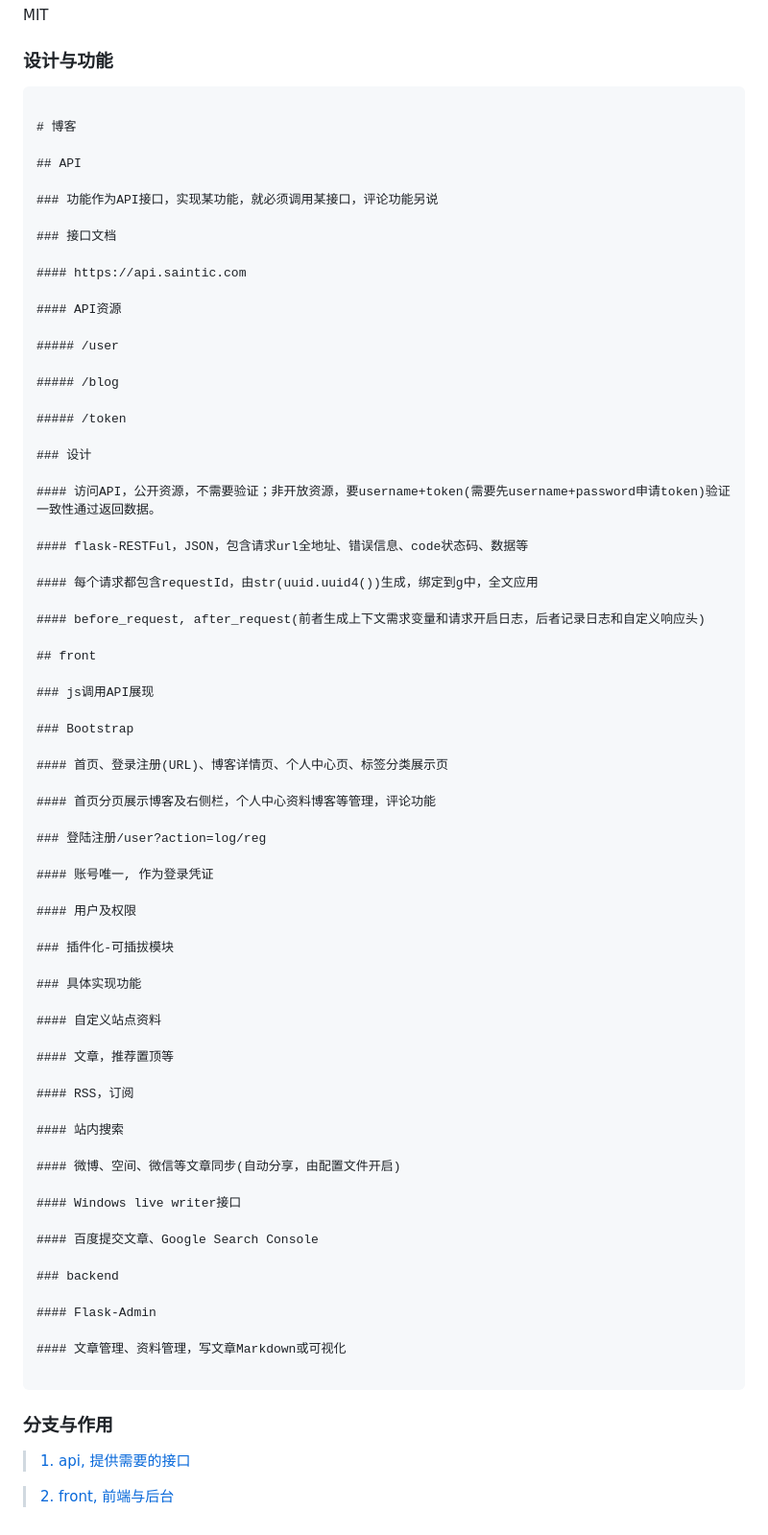
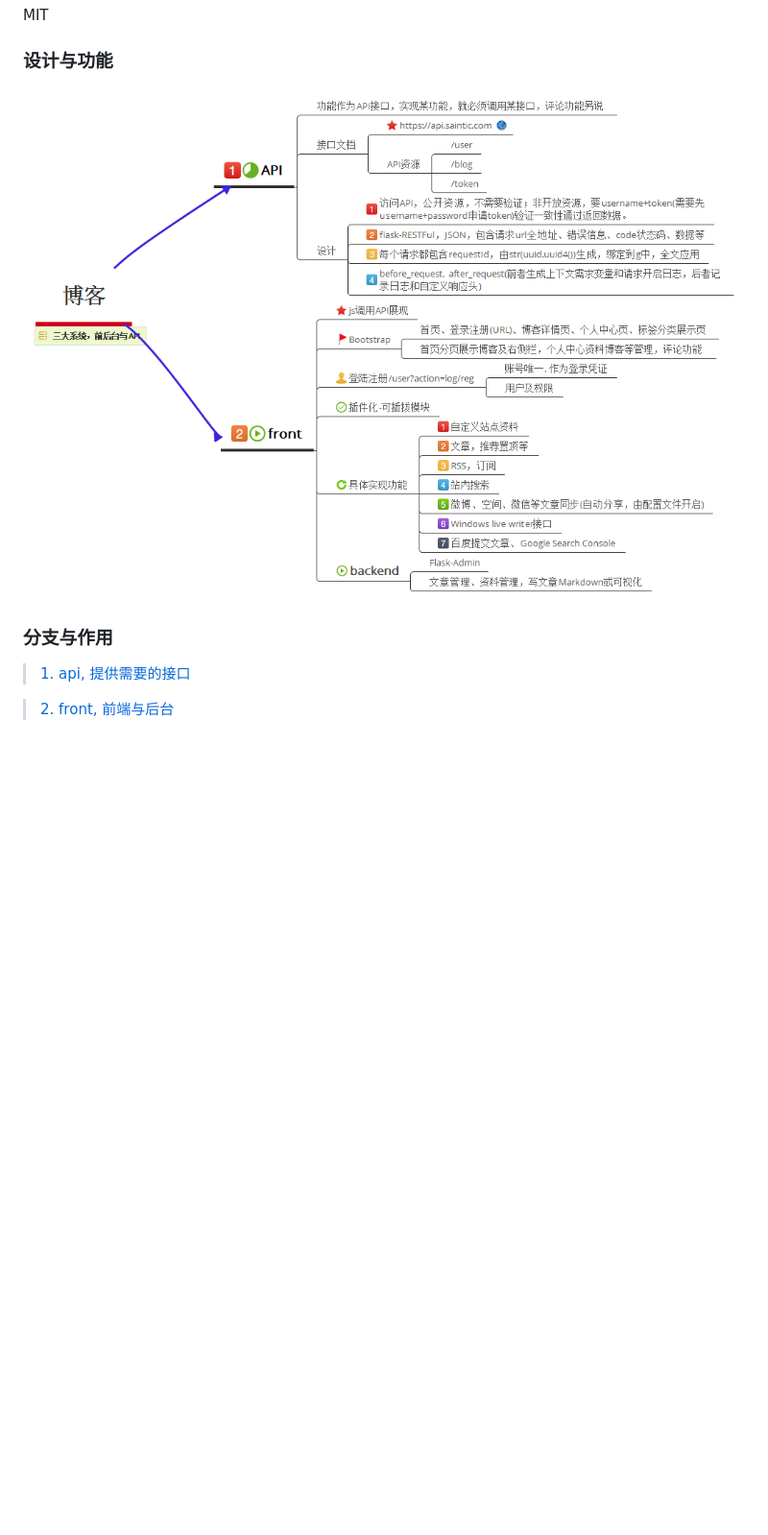
Before and after one commit to Aaron-Ming/Team, a Markdown page: README.md, the part around the change. Shown: that part at 96% size. Drawn GitHub-style; pictures changed too: team.df.png (added); blank space fills up the shorter version.

````diff
--- a/README.md
+++ b/README.md
@@ -5,83 +5,14 @@ Team Blog
 MIT
 
 ### 设计与功能
-
-```
-
-# 博客
-
-## API
-
-### 功能作为API接口，实现某功能，就必须调用某接口，评论功能另说
-
-### 接口文档
-
-#### https://api.saintic.com
-
-#### API资源
-
-##### /user
-
-##### /blog
-
-##### /token
-
-### 设计
-
-#### 访问API，公开资源，不需要验证；非开放资源，要username+token(需要先username+password申请token)验证一致性通过返回数据。
-
-#### flask-RESTFul，JSON，包含请求url全地址、错误信息、code状态码、数据等
-
-#### 每个请求都包含requestId，由str(uuid.uuid4())生成，绑定到g中，全文应用
-
-#### before_request, after_request(前者生成上下文需求变量和请求开启日志，后者记录日志和自定义响应头)
-
-## front
-
-### js调用API展现
-
-### Bootstrap
-
-#### 首页、登录注册(URL)、博客详情页、个人中心页、标签分类展示页
-
-#### 首页分页展示博客及右侧栏，个人中心资料博客等管理，评论功能
-
-### 登陆注册/user?action=log/reg
-
-#### 账号唯一, 作为登录凭证
-
-#### 用户及权限
-
-### 插件化-可插拔模块
-
-### 具体实现功能
-
-#### 自定义站点资料
-
-#### 文章，推荐置顶等
-
-#### RSS，订阅
-
-#### 站内搜索
-
-#### 微博、空间、微信等文章同步(自动分享，由配置文件开启)
-
-#### Windows live writer接口
-
-#### 百度提交文章、Google Search Console
-
-### backend
-
-#### Flask-Admin
-
-#### 文章管理、资料管理，写文章Markdown或可视化
-
-```
+![enter description here][1]
 
 ### 分支与作用
-> [1. api, 提供需要的接口][1]
+> [1. api, 提供需要的接口][2]
 
-> [2. front, 前端与后台][2]
+> [2. front, 前端与后台][3]
 
-  [1]: https://github.com/saintic/Team/tree/api
-  [2]: https://github.com/saintic/Team/tree/front
+
+  [1]: ./team.df.png "team.png"
+  [2]: https://github.com/saintic/Team/tree/api
+  [3]: https://github.com/saintic/Team/tree/front
````
